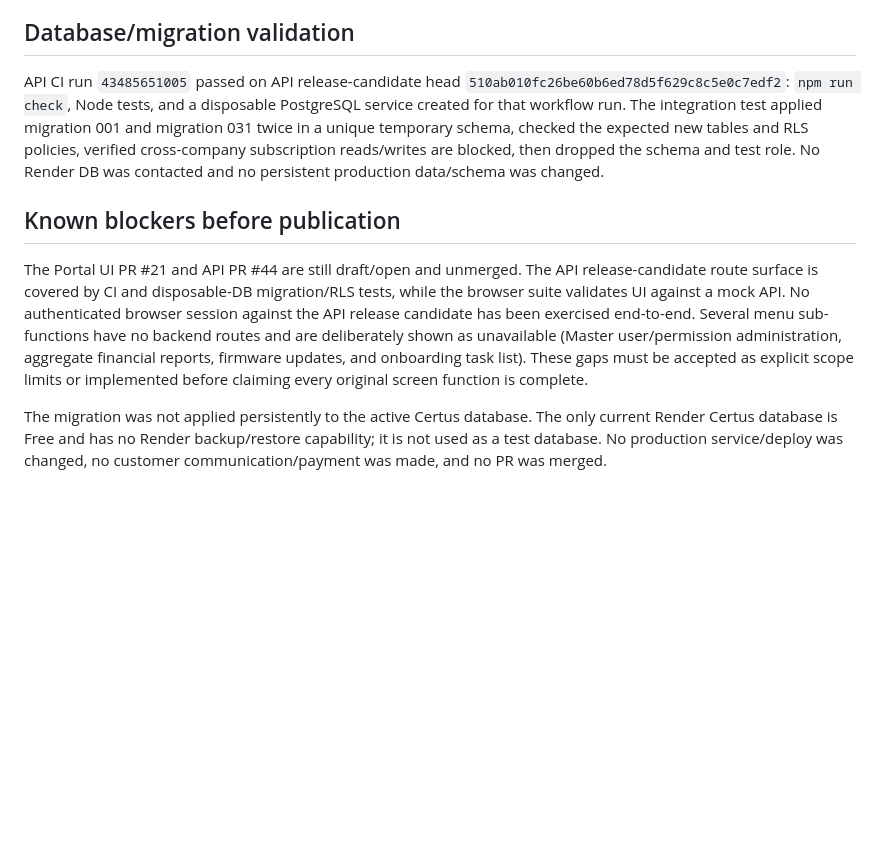
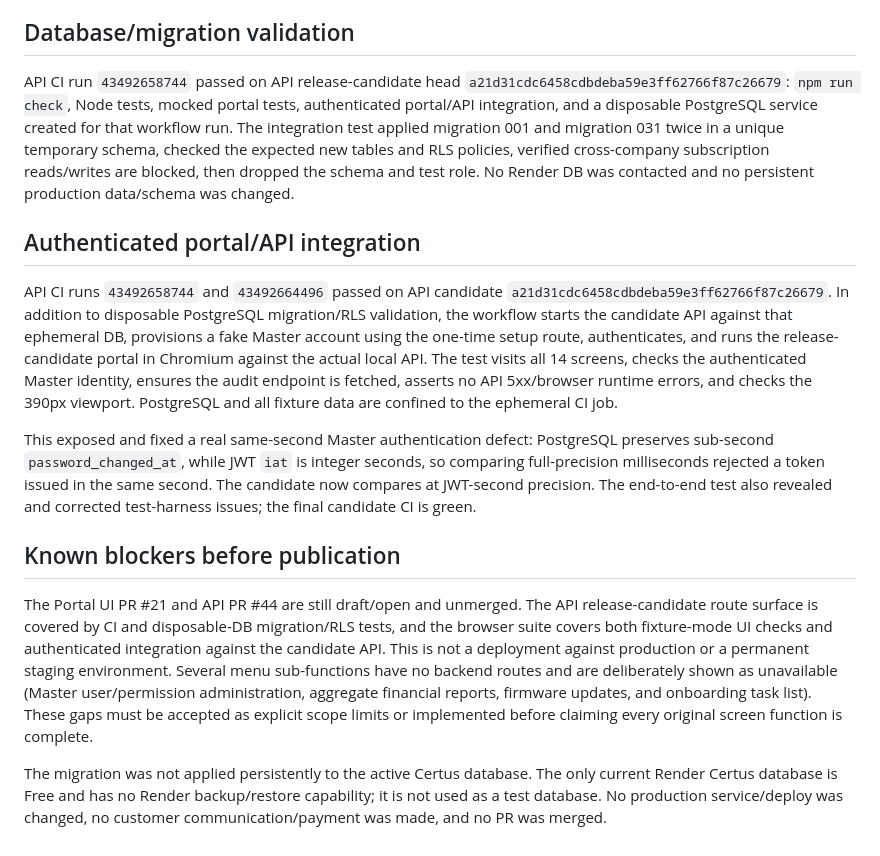
Before and after one commit to sistemarecrutsmento/vagas, a Markdown page: certus/MASTER_INTEGRATION_NOTES.md, the part around the change. GitHub-like rendering; blank space fills up the shorter version.

Commit message:
docs(certus): record authenticated portal integration and candidate auth fix

```diff
--- a/certus/MASTER_INTEGRATION_NOTES.md
+++ b/certus/MASTER_INTEGRATION_NOTES.md
@@ -27,10 +27,17 @@ Removed `data-inert`, demo-tab hooks, sample organizations/KPIs, fabricated char
 
 ## Database/migration validation
 
-API CI run `43485651005` passed on API release-candidate head `510ab010fc26be60b6ed78d5f629c8c5e0c7edf2`: `npm run check`, Node tests, and a disposable PostgreSQL service created for that workflow run. The integration test applied migration 001 and migration 031 twice in a unique temporary schema, checked the expected new tables and RLS policies, verified cross-company subscription reads/writes are blocked, then dropped the schema and test role. No Render DB was contacted and no persistent production data/schema was changed.
+API CI run `43492658744` passed on API release-candidate head `a21d31cdc6458cdbdeba59e3ff62766f87c26679`: `npm run check`, Node tests, mocked portal tests, authenticated portal/API integration, and a disposable PostgreSQL service created for that workflow run. The integration test applied migration 001 and migration 031 twice in a unique temporary schema, checked the expected new tables and RLS policies, verified cross-company subscription reads/writes are blocked, then dropped the schema and test role. No Render DB was contacted and no persistent production data/schema was changed.
+
+
+## Authenticated portal/API integration
+
+API CI runs `43492658744` and `43492664496` passed on API candidate `a21d31cdc6458cdbdeba59e3ff62766f87c26679`. In addition to disposable PostgreSQL migration/RLS validation, the workflow starts the candidate API against that ephemeral DB, provisions a fake Master account using the one-time setup route, authenticates, and runs the release-candidate portal in Chromium against the actual local API. The test visits all 14 screens, checks the authenticated Master identity, ensures the audit endpoint is fetched, asserts no API 5xx/browser runtime errors, and checks the 390px viewport. PostgreSQL and all fixture data are confined to the ephemeral CI job.
+
+This exposed and fixed a real same-second Master authentication defect: PostgreSQL preserves sub-second `password_changed_at`, while JWT `iat` is integer seconds, so comparing full-precision milliseconds rejected a token issued in the same second. The candidate now compares at JWT-second precision. The end-to-end test also revealed and corrected test-harness issues; the final candidate CI is green.
 
 ## Known blockers before publication
 
-The Portal UI PR #21 and API PR #44 are still draft/open and unmerged. The API release-candidate route surface is covered by CI and disposable-DB migration/RLS tests, while the browser suite validates UI against a mock API. No authenticated browser session against the API release candidate has been exercised end-to-end. Several menu sub-functions have no backend routes and are deliberately shown as unavailable (Master user/permission administration, aggregate financial reports, firmware updates, and onboarding task list). These gaps must be accepted as explicit scope limits or implemented before claiming every original screen function is complete.
+The Portal UI PR #21 and API PR #44 are still draft/open and unmerged. The API release-candidate route surface is covered by CI and disposable-DB migration/RLS tests, and the browser suite covers both fixture-mode UI checks and authenticated integration against the candidate API. This is not a deployment against production or a permanent staging environment. Several menu sub-functions have no backend routes and are deliberately shown as unavailable (Master user/permission administration, aggregate financial reports, firmware updates, and onboarding task list). These gaps must be accepted as explicit scope limits or implemented before claiming every original screen function is complete.
 
 The migration was not applied persistently to the active Certus database. The only current Render Certus database is Free and has no Render backup/restore capability; it is not used as a test database. No production service/deploy was changed, no customer communication/payment was made, and no PR was merged.
```
